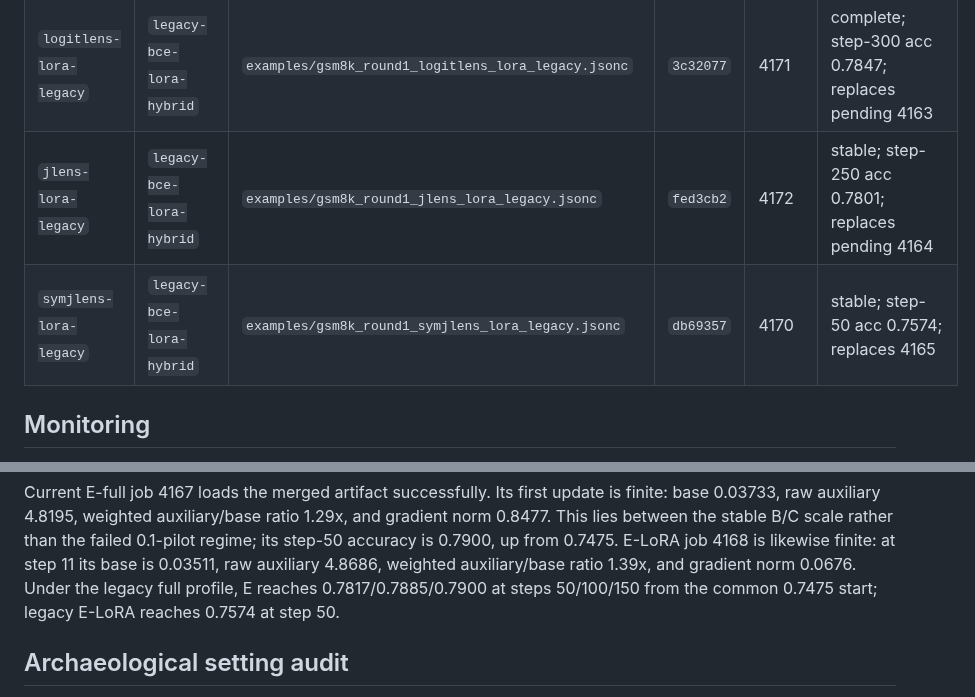
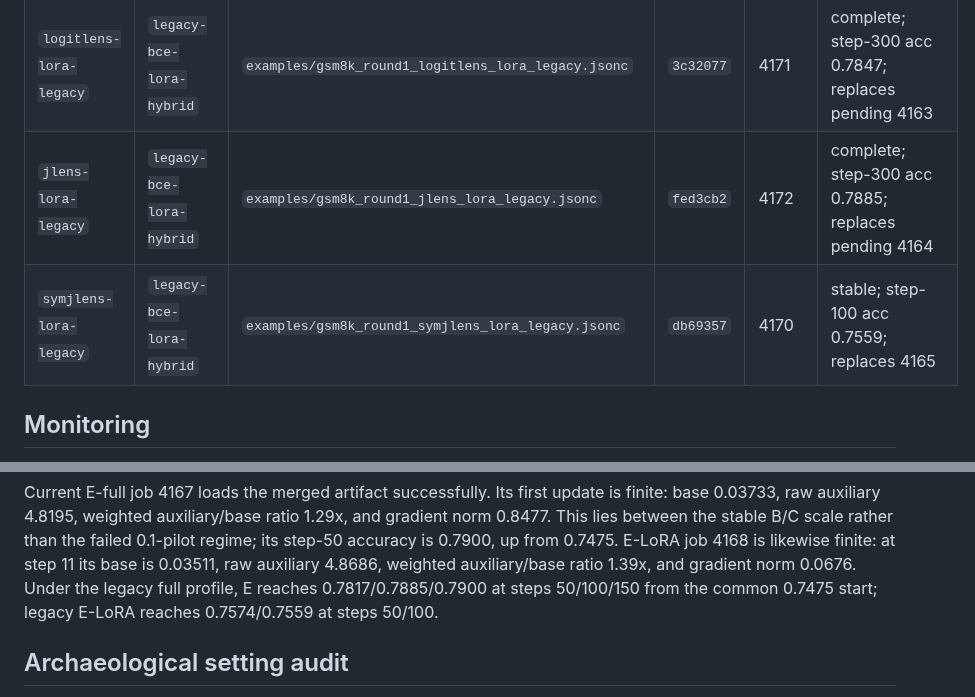
Before and after one commit to Duanyll/opdlens, a Markdown page: docs/experiments/bcde-round1.md, 2 parts joined by grey strips. Drawn GitHub-style.

Commit message:
Record legacy C LoRA final result

```diff
--- a/docs/experiments/bcde-round1.md
+++ b/docs/experiments/bcde-round1.md
@@ -93,8 +93,8 @@ The same commit is also stored in the Slurm job comment.
 | `jlens-full-legacy` | `legacy-bce-full` | `examples/gsm8k_round1_jlens_full_legacy.jsonc` | `80b92c0` | 4161 | complete; step-300 acc 0.7733 |
 | `symjlens-full-legacy` | `legacy-bce-full` | `examples/gsm8k_round1_symjlens_full_legacy.jsonc` | `810ab6f` | 4169 | stable; step-150 acc 0.7900; replaces 4162 |
 | `logitlens-lora-legacy` | `legacy-bce-lora-hybrid` | `examples/gsm8k_round1_logitlens_lora_legacy.jsonc` | `3c32077` | 4171 | complete; step-300 acc 0.7847; replaces pending 4163 |
-| `jlens-lora-legacy` | `legacy-bce-lora-hybrid` | `examples/gsm8k_round1_jlens_lora_legacy.jsonc` | `fed3cb2` | 4172 | stable; step-250 acc 0.7801; replaces pending 4164 |
-| `symjlens-lora-legacy` | `legacy-bce-lora-hybrid` | `examples/gsm8k_round1_symjlens_lora_legacy.jsonc` | `db69357` | 4170 | stable; step-50 acc 0.7574; replaces 4165 |
+| `jlens-lora-legacy` | `legacy-bce-lora-hybrid` | `examples/gsm8k_round1_jlens_lora_legacy.jsonc` | `fed3cb2` | 4172 | complete; step-300 acc 0.7885; replaces pending 4164 |
+| `symjlens-lora-legacy` | `legacy-bce-lora-hybrid` | `examples/gsm8k_round1_symjlens_lora_legacy.jsonc` | `db69357` | 4170 | stable; step-100 acc 0.7559; replaces 4165 |
 
 ## Monitoring
 
@@ -180,7 +180,7 @@ failed 0.1-pilot regime; its step-50 accuracy is 0.7900, up from 0.7475.
 E-LoRA job 4168 is likewise finite: at step 11 its base is 0.03511, raw auxiliary
 4.8686, weighted auxiliary/base ratio 1.39x, and gradient norm 0.0676. Under the
 legacy full profile, E reaches 0.7817/0.7885/0.7900 at steps 50/100/150 from the
-common 0.7475 start; legacy E-LoRA reaches 0.7574 at step 50.
+common 0.7475 start; legacy E-LoRA reaches 0.7574/0.7559 at steps 50/100.
 
 ## Archaeological setting audit
 
```
